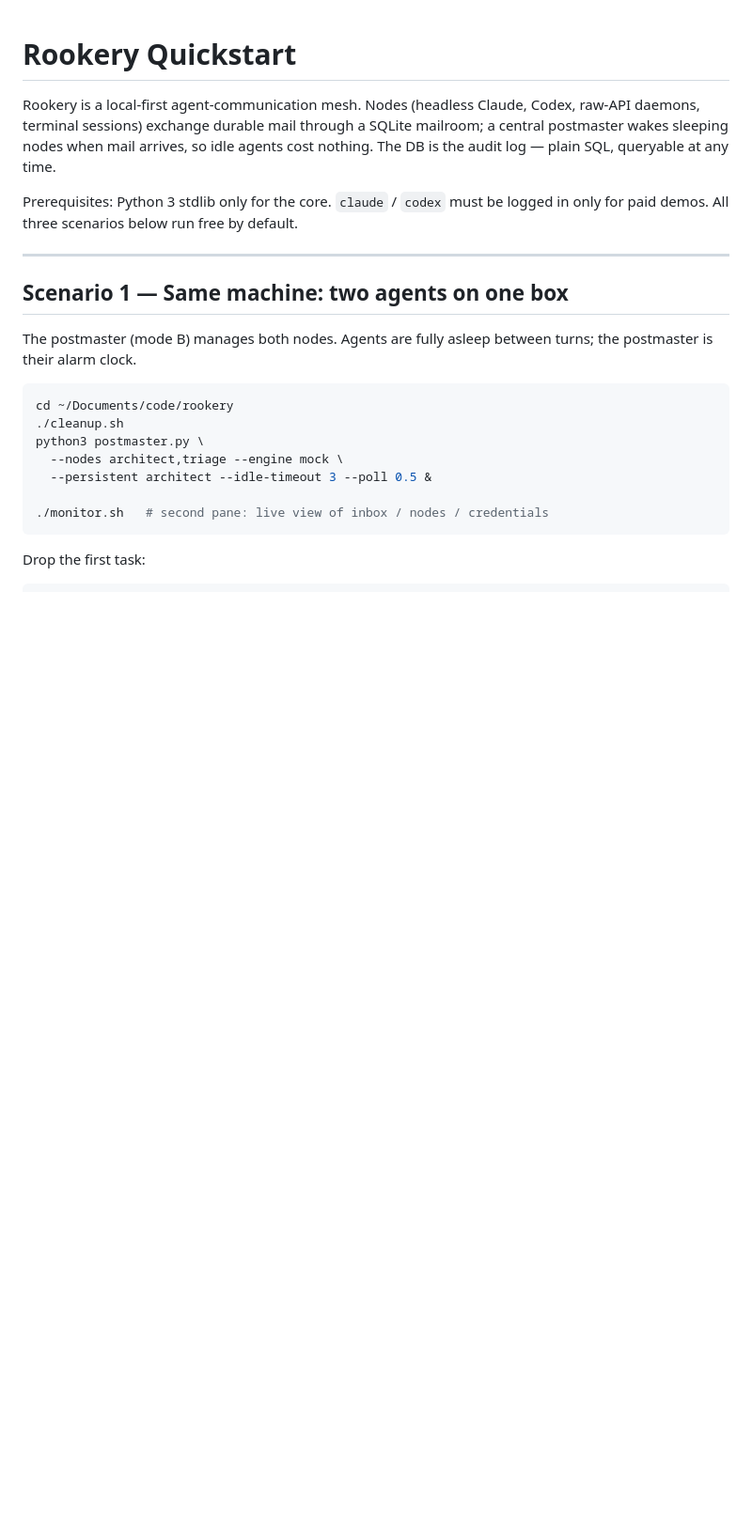
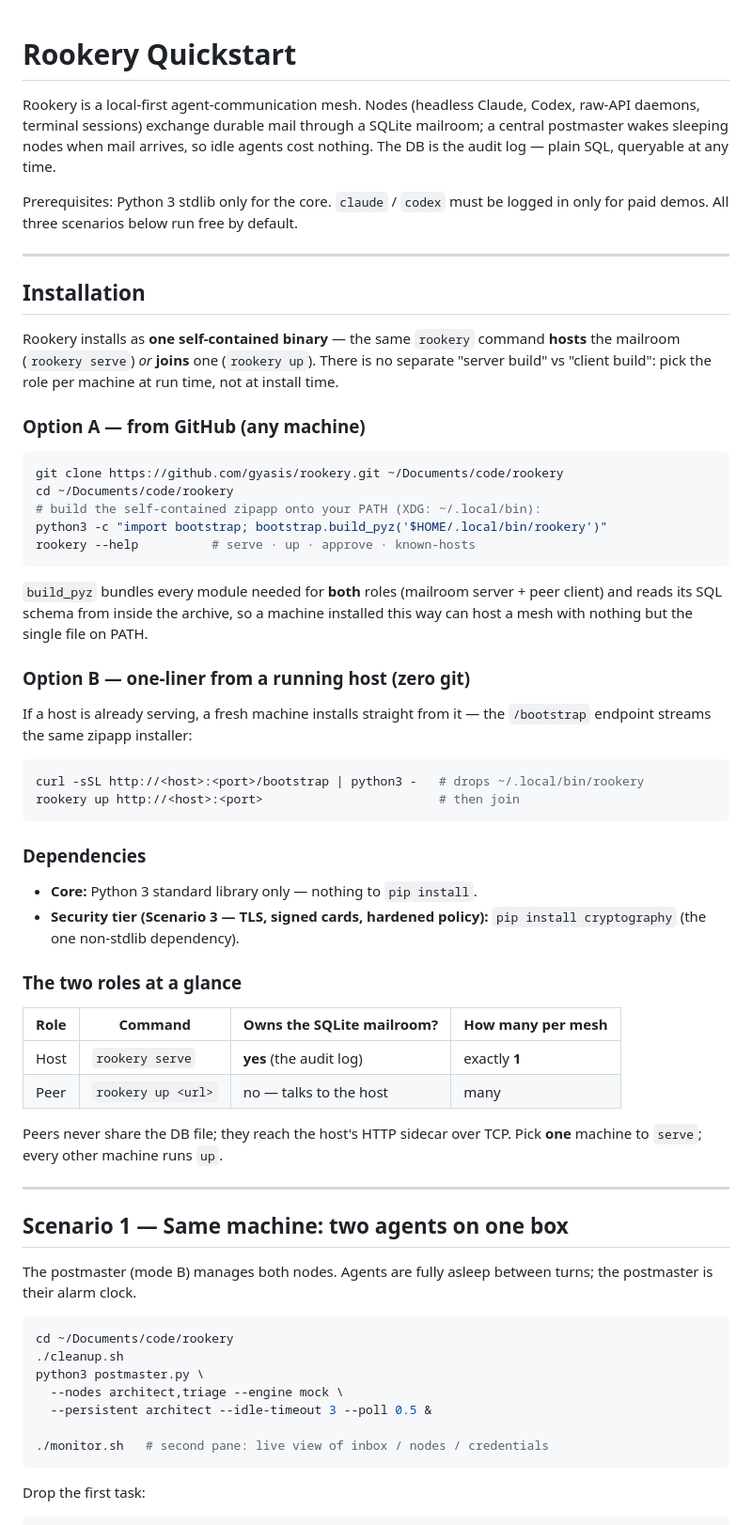
Before and after one commit to gyasis/rookery, a Markdown page: docs/QUICKSTART.md, the part around the change. Shown at 94% size. Rendered like a GitHub page; blank space fills up the shorter version.

Commit message:
docs(install): add Installation section — one binary, both roles
QUICKSTART had no dedicated install section (it assumed the repo was already
present and buried peer-install mid-Scenario-3). README had no install at all.

- QUICKSTART: new "Installation" section — Option A (git clone + build_pyz onto
  PATH), Option B (curl /bootstrap one-liner from a running host), dependency
  matrix (stdlib core; cryptography only for the security tier), and a
  host-vs-peer role table. Reflects the fixed one-binary-does-both install.
- README: matching "Install" block above the Docs list, linking the QUICKSTART
  section.

Co-Authored-By: Claude Opus 4.8 (1M context) <noreply@anthropic.com>

````diff
--- a/docs/QUICKSTART.md
+++ b/docs/QUICKSTART.md
@@ -8,6 +8,55 @@ at any time.
 
 Prerequisites: Python 3 stdlib only for the core. `claude` / `codex` must be
 logged in only for paid demos. All three scenarios below run free by default.
+
+---
+
+## Installation
+
+Rookery installs as **one self-contained binary** — the same `rookery` command
+**hosts** the mailroom (`rookery serve`) *or* **joins** one (`rookery up`). There
+is no separate "server build" vs "client build": pick the role per machine at
+run time, not at install time.
+
+### Option A — from GitHub (any machine)
+
+```bash
+git clone https://github.com/gyasis/rookery.git ~/Documents/code/rookery
+cd ~/Documents/code/rookery
+# build the self-contained zipapp onto your PATH (XDG: ~/.local/bin):
+python3 -c "import bootstrap; bootstrap.build_pyz('$HOME/.local/bin/rookery')"
+rookery --help          # serve · up · approve · known-hosts
+```
+
+`build_pyz` bundles every module needed for **both** roles (mailroom server +
+peer client) and reads its SQL schema from inside the archive, so a machine
+installed this way can host a mesh with nothing but the single file on PATH.
+
+### Option B — one-liner from a running host (zero git)
+
+If a host is already serving, a fresh machine installs straight from it — the
+`/bootstrap` endpoint streams the same zipapp installer:
+
+```bash
+curl -sSL http://<host>:<port>/bootstrap | python3 -   # drops ~/.local/bin/rookery
+rookery up http://<host>:<port>                        # then join
+```
+
+### Dependencies
+
+- **Core:** Python 3 standard library only — nothing to `pip install`.
+- **Security tier (Scenario 3 — TLS, signed cards, hardened policy):**
+  `pip install cryptography` (the one non-stdlib dependency).
+
+### The two roles at a glance
+
+| Role  | Command            | Owns the SQLite mailroom? | How many per mesh |
+|-------|--------------------|---------------------------|-------------------|
+| Host  | `rookery serve`    | **yes** (the audit log)   | exactly **1**     |
+| Peer  | `rookery up <url>` | no — talks to the host    | many              |
+
+Peers never share the DB file; they reach the host's HTTP sidecar over TCP.
+Pick **one** machine to `serve`; every other machine runs `up`.
 
 ---
 
````
Also changed, not shown: README.md (+19 -0 lines).
